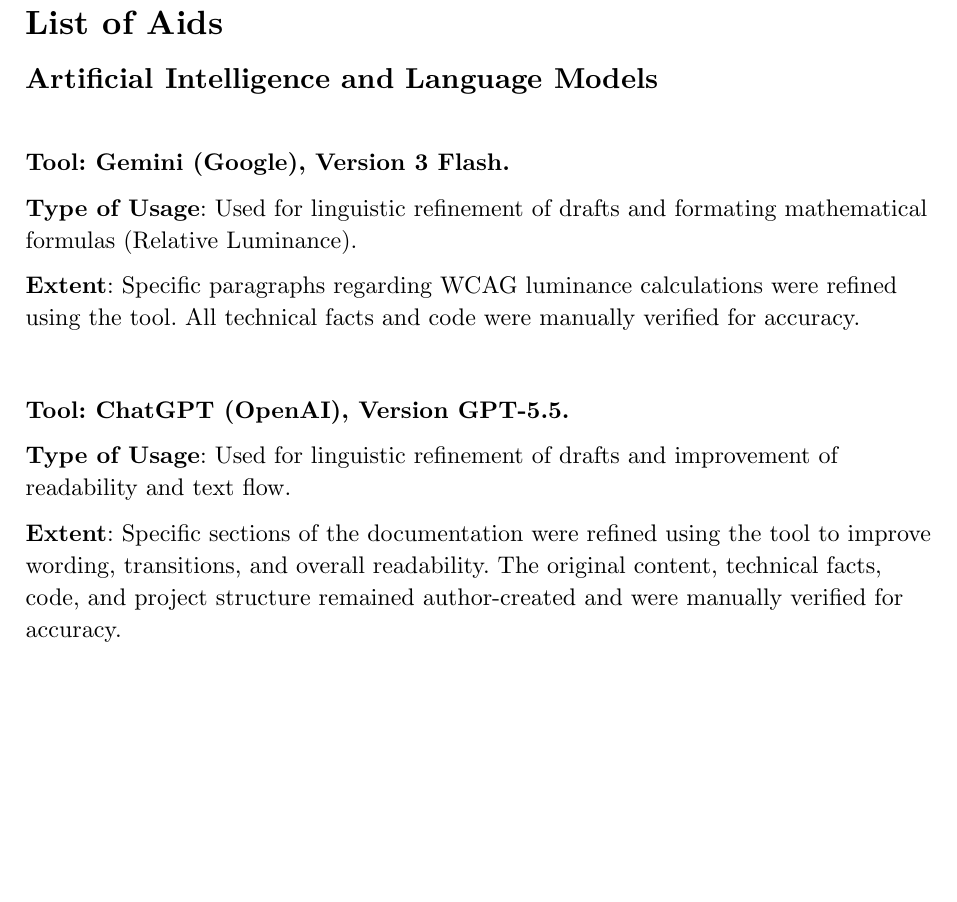
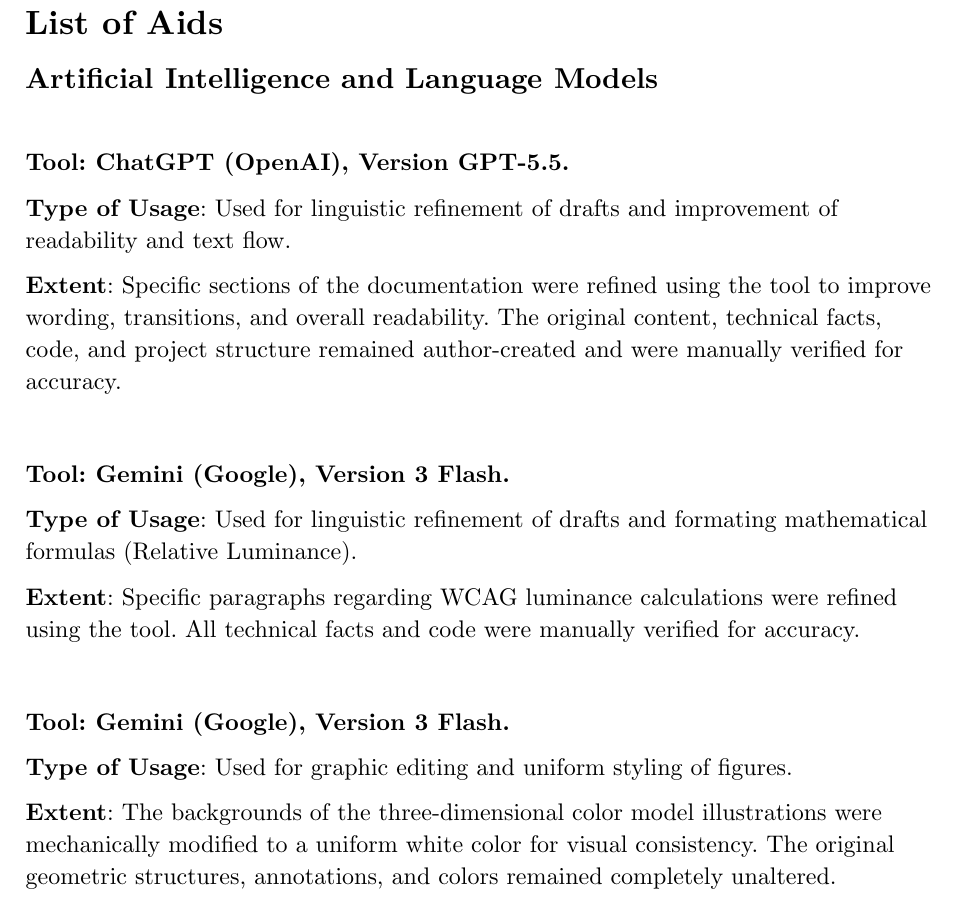
Before and after one commit to Flaverus/P8_sandbox, a Typst document (documentation/main.typ): part of page 59 of 60, cut so that both start at the same text, the shorter picture padded with empty space. Compiled offline with Typst 0.15.

Commit message:
Extend and restructure declaration of AI tool usage

```diff
--- a/documentation/main.typ
+++ b/documentation/main.typ
@@ -132,6 +132,14 @@
 
 #v(2em)
 
+*Tool: ChatGPT (OpenAI), Version GPT-5.5.*
+
+*Type of Usage*: Used for linguistic refinement of drafts and improvement of readability and text flow.
+
+*Extent*: Specific sections of the documentation were refined using the tool to improve wording, transitions, and overall readability. The original content, technical facts, code, and project structure remained author-created and were manually verified for accuracy.
+
+#v(2em)
+
 *Tool: Gemini (Google), Version 3 Flash.*
 
 *Type of Usage*: Used for linguistic refinement of drafts and formating mathematical formulas (Relative Luminance).
@@ -140,11 +148,11 @@
 
 #v(2em)
 
-*Tool: ChatGPT (OpenAI), Version GPT-5.5.*
+*Tool: Gemini (Google), Version 3 Flash.*
 
-*Type of Usage*: Used for linguistic refinement of drafts and improvement of readability and text flow.
+*Type of Usage*: Used for graphic editing and uniform styling of figures.
 
-*Extent*: Specific sections of the documentation were refined using the tool to improve wording, transitions, and overall readability. The original content, technical facts, code, and project structure remained author-created and were manually verified for accuracy.
+*Extent*: The backgrounds of the three-dimensional color model illustrations were mechanically modified to a uniform white color for visual consistency. The original geometric structures, annotations, and colors remained completely unaltered.
 
 #pagebreak()
 = MSE-Declaration of Originality
```
Also changed, not shown: 1 other file.
